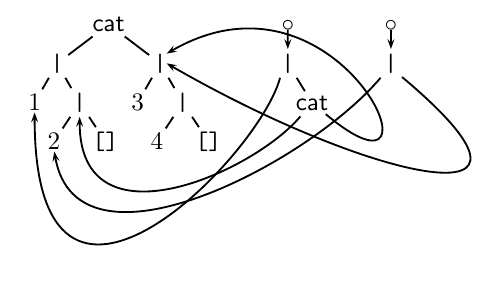
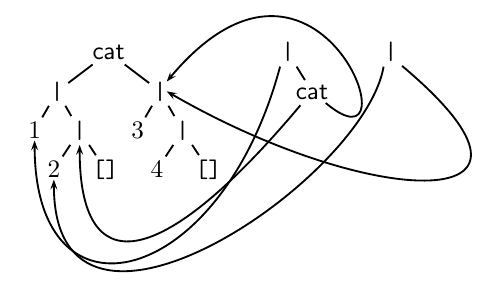
Before and after one commit to rinderknecht/Design, a LaTeX document (cat1234_pop0.tex): part of the page, cut so that both start at the same text. Compiled offline with LaTeX, dvips and Ghostscript.

Commit message:
Fixed some figures (memory).

```diff
--- a/cat1234_pop0.tex
+++ b/cat1234_pop0.tex
@@ -30,34 +30,36 @@
 \hspace*{-16pt}
 \raisebox{-3pt}{\phantom{\(\xrightarrow{\beta}\)}}
 \hspace*{8pt}
-\pstree[nodesepA=-1pt,nodesepB=2pt,levelsep=17pt,treesep=14pt,arrows=->]{\TR{\(\circ\)}}{
-  \pstree[nodesepA=2pt,arrows=-]{\TR{\rnode[bl]{cat_root1}{\texttt{|}}}}{
+%\pstree[nodesepA=-1pt,nodesepB=2pt,levelsep=17pt,treesep=14pt,arrows=->]{\TR{\(\circ\)}}{
+\pstree[nodesepA=2pt,nodesepB=2pt,levelsep=17pt,treesep=14pt,arrows=-]
+       {\TR{\rnode[bl]{cat_root1}{\texttt{|}}}}{
     \Tn
     \pstree{\rnode[bl]{cat_l1}{\rnode[br]{cat_r1}{\TR{\fun{cat}}}}}{
       \Tn
       \Tn
     }
   }
-}
+%}
 \hspace*{-9pt}
 \raisebox{-3pt}{\phantom{\(\xrightarrow{\beta}\)}}
 \hspace*{3pt}
-\pstree[nodesepA=-1pt,nodesepB=2pt,levelsep=17pt,treesep=14pt,arrows=->]{\TR{\(\circ\)}}{
-  \pstree[nodesepA=2pt,arrows=-]{\TR{\rnode[bl]{cat_root_l2}{\rnode[br]{cat_root_r2}{\texttt{|}}}}}{
+%\pstree[nodesepA=-1pt,nodesepB=2pt,levelsep=17pt,treesep=14pt,arrows=->]{\TR{\(\circ\)}}{
+\pstree[nodesepA=2pt,nodesepB=2pt,levelsep=17pt,treesep=14pt,arrows=-]
+       {\TR{\rnode[bl]{cat_root_l2}{\rnode[br]{cat_root_r2}{\texttt{|}}}}}{
     \Tn
     \Tn
   }
-}
+%}
 \hspace*{-11pt}
 \raisebox{-3pt}{\phantom{\(\xrightarrow{\alpha}\)}}
 \hspace*{11pt}
 \phantom{\pstree[nodesep=0pt,levelsep=17pt,treesep=14pt]{\rnode[cb]{circ}{\TR{\(\circ\)}}}{}}
 %
-\nccurve[angleA=-105,angleB=-90,ncurvB=2.2,nodesepA=2pt,nodesepB=1pt]{->}{cat_root1}{a}
-\nccurve[angleA=-130,angleB=-90,nodesepA=6pt,nodesepB=2pt,ncurvB=1.2]{->}{cat_l1}{b_root}
-\nccurve[angleA=-40,angleB=30,nodesepA=6pt,ncurvA=2,ncurvB=2.4]{->}{cat_r1}{c_root_rt}
+\nccurve[angleA=-105,angleB=-90,ncurvA=1.8,ncurvB=1.5,nodesepA=2pt,nodesepB=1pt]{->}{cat_root1}{a}
+\nccurve[angleA=-130,angleB=-90,nodesepA=6pt,nodesepB=2pt,ncurvA=2,ncurvB=1.2]{->}{cat_l1}{b_root}
+\nccurve[angleA=-40,angleB=50,nodesepA=6pt,ncurvA=1.5,ncurvB=3]{->}{cat_r1}{c_root_rt}
 %
-\nccurve[angleA=-130,angleB=-80,ncurvB=0.8,nodesepA=2pt,nodesepB=1pt]{->}{cat_root_l2}{b}
+\nccurve[angleA=-100,angleB=-90,ncurvB=1.2,nodesepA=2pt,nodesepB=1pt]{->}{cat_root_l2}{b}
 \nccurve[angleA=-40,angleB=-30,nodesepA=2pt,nodesepB=0pt,ncurv=2]{->}{cat_root_r2}{c_root_r}
 \endTeXtoEPS
 
```
Also changed, not shown: cat1234_pop1.tex (+4 -3 lines), cat1234_push.tex (+10 -10 lines), erlang.tex (+4 -4 lines), design.pdf.
